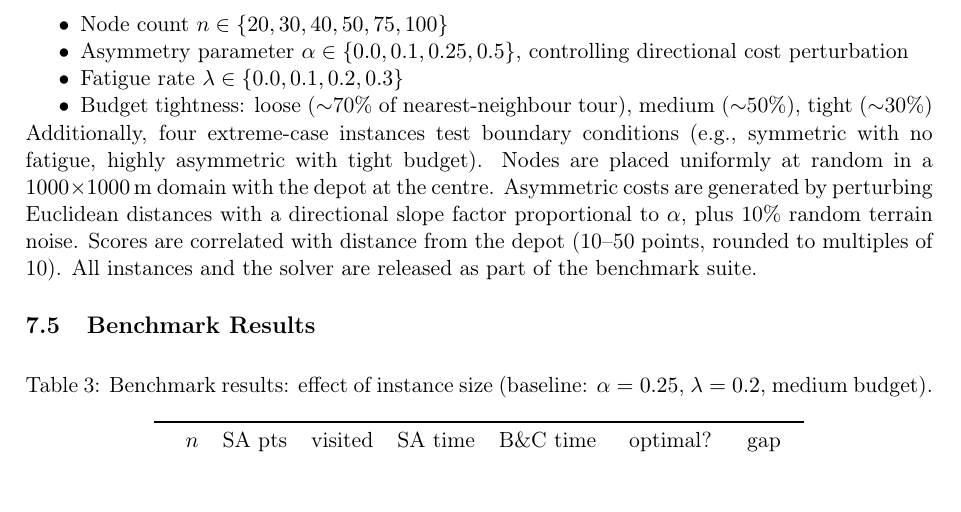
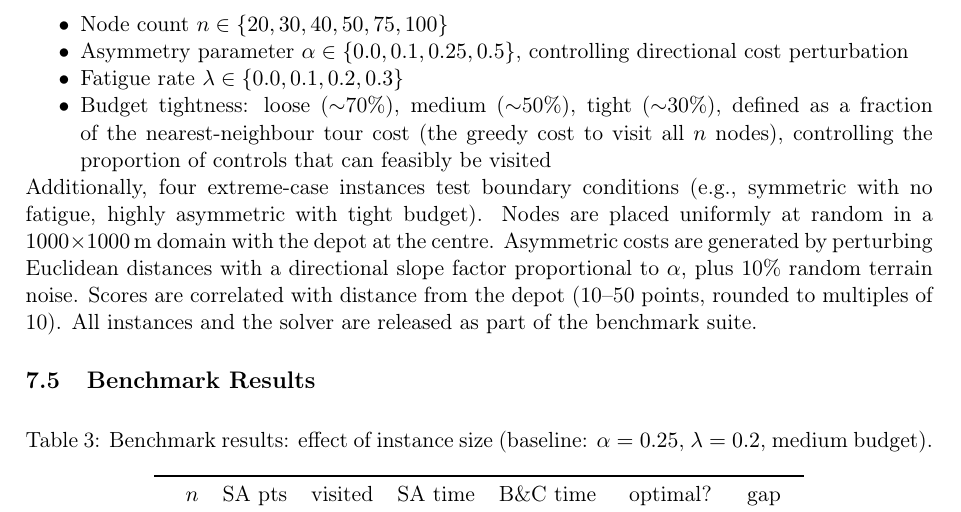
Before and after one commit to PabloAlmendralejo/Orienteering-Problem, a LaTeX paper (paper/orienteering_paper.tex): part of page 14 of 18, cut so that both start at the same text. Compiled offline with pdfLaTeX.

Commit message:
Explain budget tightness definition in benchmark section

```diff
--- a/paper/orienteering_paper.tex
+++ b/paper/orienteering_paper.tex
@@ -714,7 +714,7 @@ We generate a parameterized benchmark suite by varying four dimensions independe
   \item Node count $n \in \{20, 30, 40, 50, 75, 100\}$
   \item Asymmetry parameter $\alpha \in \{0.0, 0.1, 0.25, 0.5\}$, controlling directional cost perturbation
   \item Fatigue rate $\lambda \in \{0.0, 0.1, 0.2, 0.3\}$
-  \item Budget tightness: loose ($\sim$70\% of nearest-neighbour tour), medium ($\sim$50\%), tight ($\sim$30\%)
+  \item Budget tightness: loose ($\sim$70\%), medium ($\sim$50\%), tight ($\sim$30\%), defined as a fraction of the nearest-neighbour tour cost (the greedy cost to visit all $n$ nodes), controlling the proportion of controls that can feasibly be visited
 \end{itemize}
 Additionally, four extreme-case instances test boundary conditions (e.g., symmetric with no fatigue, highly asymmetric with tight budget).
 Nodes are placed uniformly at random in a $1000 \times 1000$\,m domain with the depot at the centre.
```
